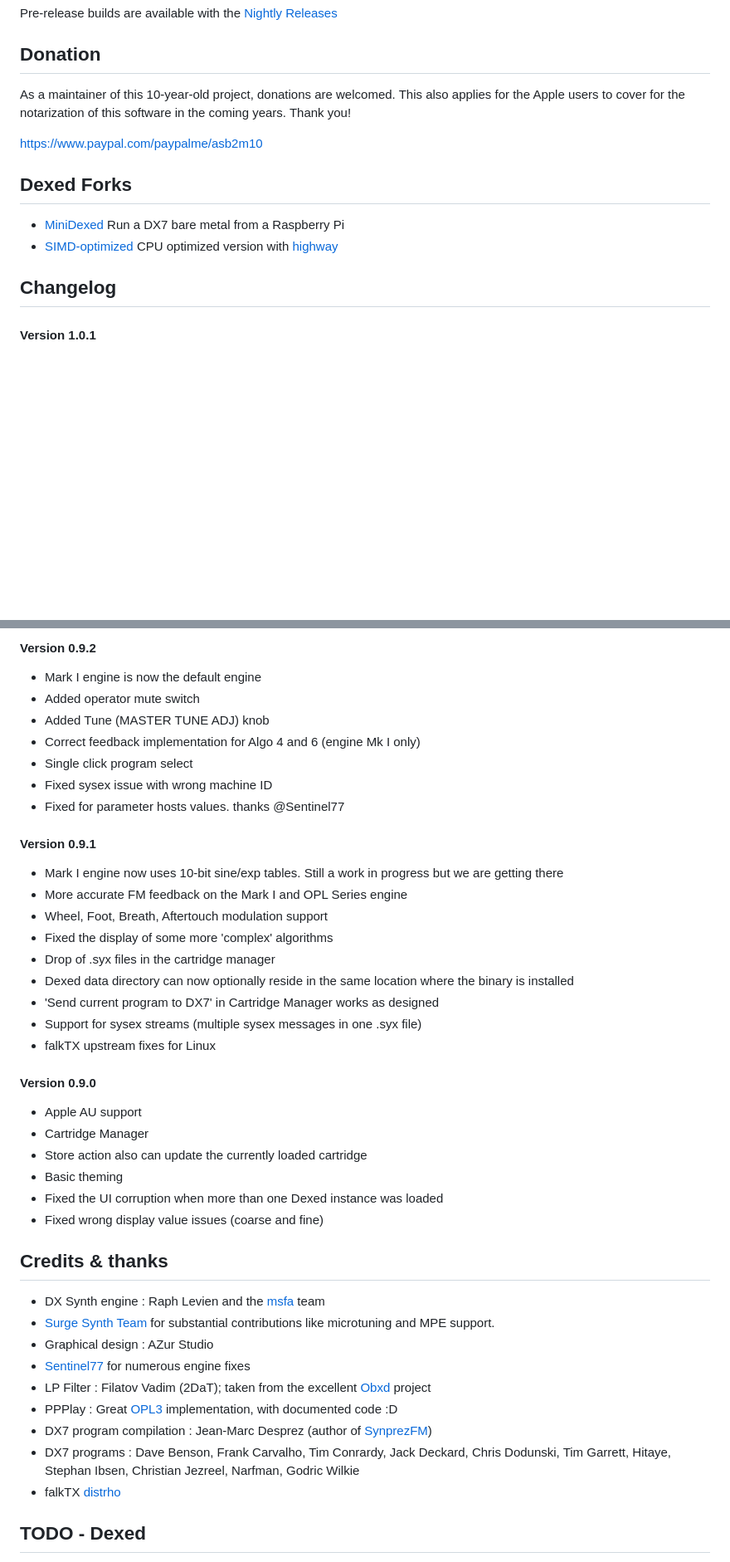
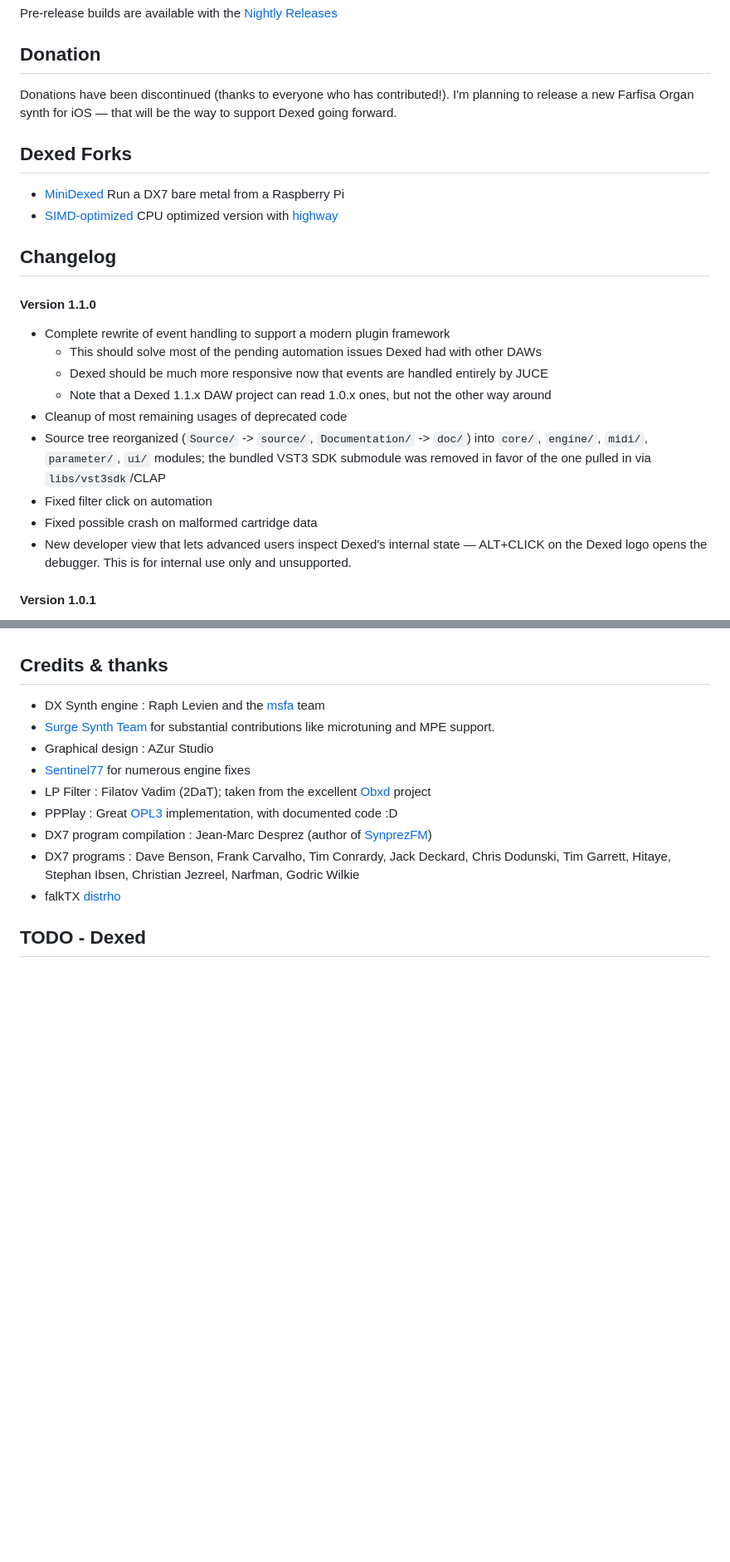
Before and after one commit to asb2m10/dexed, a Markdown page: README.md, 2 parts joined by grey strips. Shown at 83% size. GitHub-like rendering; blank space fills up the shorter version.

```diff
--- a/README.md
+++ b/README.md
@@ -19,10 +19,8 @@ Pre-release builds are available with the [Nightly Releases](https://github.com/
 
 Donation
 --------
-As a maintainer of this 10-year-old project, donations are welcomed. This also applies for the Apple users
-to cover for the notarization of this software in the coming years. Thank you!
-
-https://www.paypal.com/paypalme/asb2m10
+Donations have been discontinued (thanks to everyone who has contributed!). I'm planning to release a new Farfisa
+Organ synth for iOS — that will be the way to support Dexed going forward.
 
 Dexed Forks
 -----------
@@ -31,6 +29,20 @@ Dexed Forks
 
 Changelog
 ---------
+#### Version 1.1.0
+* Complete rewrite of event handling to support a modern plugin framework
+  - This should solve most of the pending automation issues Dexed had with other DAWs
+  - Dexed should be much more responsive now that events are handled entirely by JUCE
+  - Note that a Dexed 1.1.x DAW project can read 1.0.x ones, but not the other way around
+* Cleanup of most remaining usages of deprecated code
+* Source tree reorganized (`Source/` -> `source/`, `Documentation/` -> `doc/`) into `core/`, `engine/`,
+  `midi/`, `parameter/`, `ui/` modules; the bundled VST3 SDK submodule was removed in favor of the one
+  pulled in via `libs/vst3sdk`/CLAP
+* Fixed filter click on automation
+* Fixed possible crash on malformed cartridge data
+* New developer view that lets advanced users inspect Dexed's internal state — ALT+CLICK on the Dexed logo
+  opens the debugger. This is for internal use only and unsupported.
+
 #### Version 1.0.1
 * Let DAW scale the UI and then let the user zoom it further if needed
 * Fixed scaling issue with CLAP format
@@ -104,30 +76,3 @@ Changelog
-#### Version 0.9.2
-* Mark I engine is now the default engine
-* Added operator mute switch
-* Added Tune (MASTER TUNE ADJ) knob
-* Correct feedback implementation for Algo 4 and 6 (engine Mk I only)
-* Single click program select
-* Fixed sysex issue with wrong machine ID
-* Fixed for parameter hosts values. thanks @Sentinel77
-
-#### Version 0.9.1
-* Mark I engine now uses 10-bit sine/exp tables. Still a work in progress but we are getting there
-* More accurate FM feedback on the Mark I and OPL Series engine
-* Wheel, Foot, Breath, Aftertouch modulation support
-* Fixed the display of some more 'complex' algorithms
-* Drop of .syx files in the cartridge manager
-* Dexed data directory can now optionally reside in the same location where the binary is installed
-* 'Send current program to DX7' in Cartridge Manager works as designed
-* Support for sysex streams (multiple sysex messages in one .syx file)
-* falkTX upstream fixes for Linux
-
-#### Version 0.9.0
-* Apple AU support
-* Cartridge Manager
-* Store action also can update the currently loaded cartridge
-* Basic theming
-* Fixed the UI corruption when more than one Dexed instance was loaded
-* Fixed wrong display value issues (coarse and fine)
 
 Credits & thanks
 ----------------
```
Also changed, not shown: other parts of README.md (+2 -42 lines).
